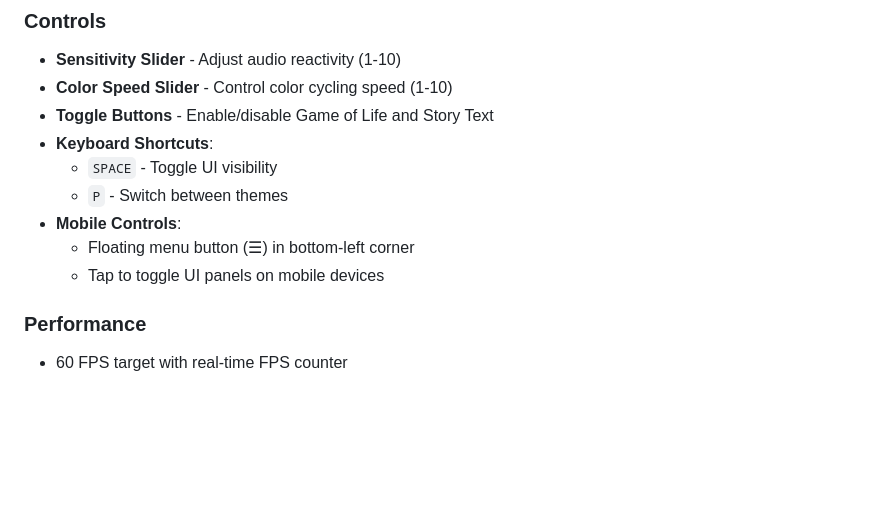
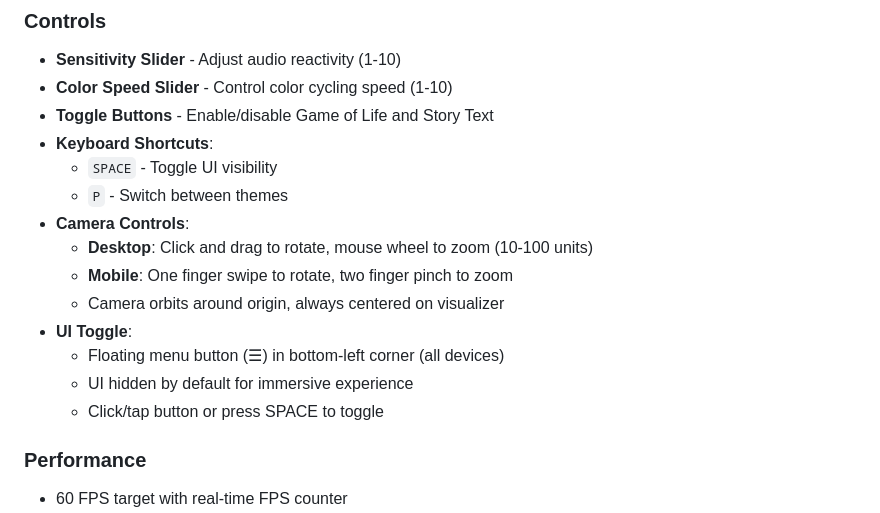
Before and after one commit to gioguarin/HackerHauseViz, a Markdown page: README.md, the part around the change. Drawn GitHub-style; blank space fills up the shorter version.

Commit message:
Update documentation for camera controls and hidden UI
- Document orbit camera controls (mouse drag, wheel zoom, touch gestures)
- Update UI behavior (hidden by default on all devices)
- Add touch gesture documentation (one finger rotate, two finger zoom)

🤖 Generated with [Claude Code](https://claude.ai/code)

Co-Authored-By: Claude <noreply@anthropic.com>

```diff
--- a/README.md
+++ b/README.md
@@ -44,9 +44,14 @@ A professional, high-performance web-based 3D audio visualizer with interactive
 - **Keyboard Shortcuts**:
   - `SPACE` - Toggle UI visibility
   - `P` - Switch between themes
-- **Mobile Controls**:
-  - Floating menu button (☰) in bottom-left corner
-  - Tap to toggle UI panels on mobile devices
+- **Camera Controls**:
+  - **Desktop**: Click and drag to rotate, mouse wheel to zoom (10-100 units)
+  - **Mobile**: One finger swipe to rotate, two finger pinch to zoom
+  - Camera orbits around origin, always centered on visualizer
+- **UI Toggle**:
+  - Floating menu button (☰) in bottom-left corner (all devices)
+  - UI hidden by default for immersive experience
+  - Click/tap button or press SPACE to toggle
 
 ### Performance
 
```
Also changed, not shown: CLAUDE.md (+4 -3 lines).
